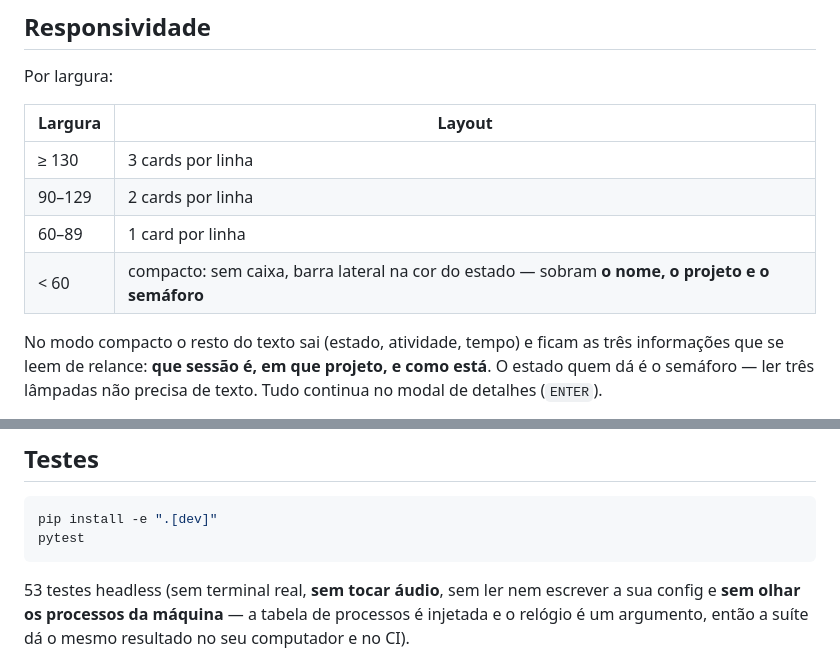
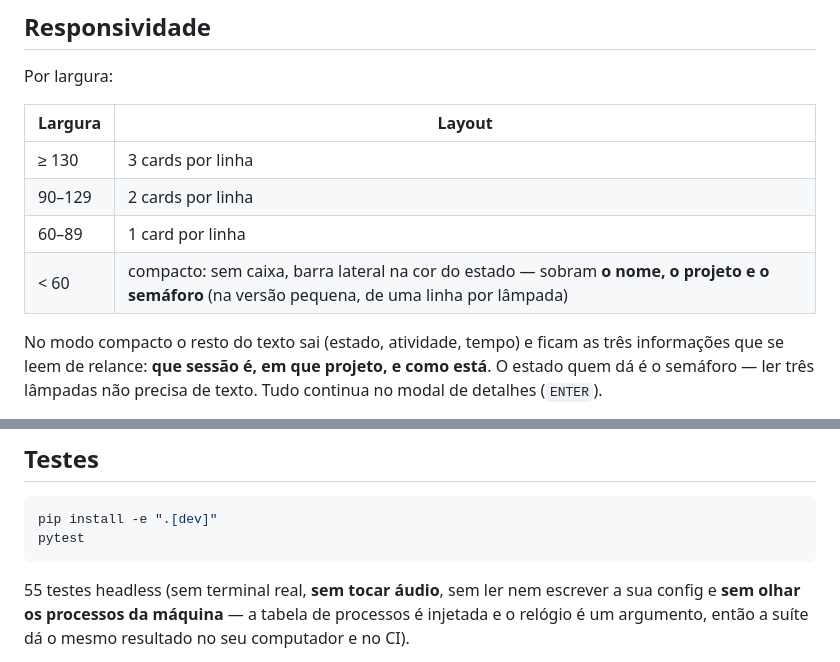
Before and after one commit to LeandroDukievicz/WatchAI, a Markdown page: README.md, 2 parts joined by grey strips. Rendered like a GitHub page.

````diff
--- a/README.md
+++ b/README.md
@@ -531,7 +559,7 @@ Por largura:
 | ≥ 130 | 3 cards por linha |
 | 90–129 | 2 cards por linha |
 | 60–89 | 1 card por linha |
-| < 60 | compacto: sem caixa, barra lateral na cor do estado — sobram **o nome, o projeto e o semáforo** |
+| < 60 | compacto: sem caixa, barra lateral na cor do estado — sobram **o nome, o projeto e o semáforo** (na versão pequena, de uma linha por lâmpada) |
 
 No modo compacto o resto do texto sai (estado, atividade, tempo) e ficam as três
 informações que se leem de relance: **que sessão é, em que projeto, e como está**.
@@ -619,7 +647,7 @@ pip install -e ".[dev]"
 pytest
 ```
 
-53 testes headless (sem terminal real, **sem tocar áudio**, sem ler nem escrever
+55 testes headless (sem terminal real, **sem tocar áudio**, sem ler nem escrever
 a sua config e **sem olhar os processos da máquina** — a tabela de processos é
 injetada e o relógio é um argumento, então a suíte dá o mesmo resultado no seu
 computador e no CI).
````
Also changed, not shown: other parts of README.md (+44 -16 lines), CHANGELOG.md (+27 -0 lines), MILESTONE.md (+27 -5 lines), docs/screenshot.png, 13 other files.
